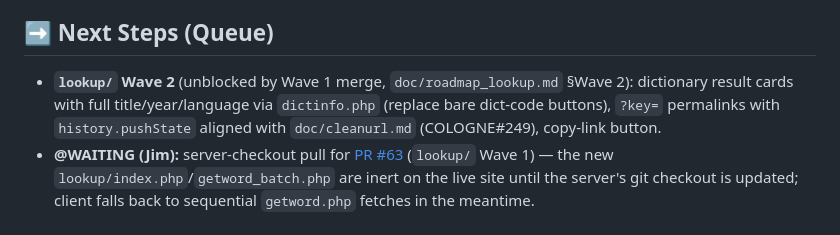
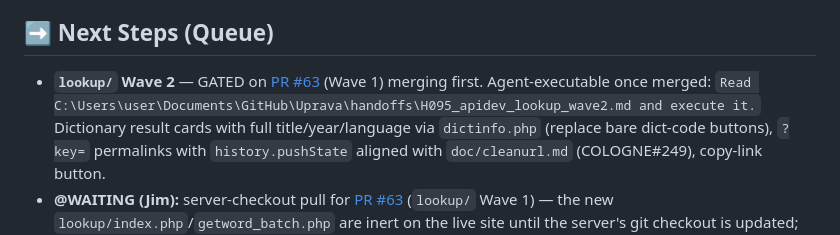
Before and after one commit to sanskrit-lexicon/csl-apidev, a Markdown page: .ai_state.md, the part around the change. Rendered like a GitHub page.

Commit message:
docs: .ai_state.md -- point Wave 2 at minted handoff H095
Co-Authored-By: Claude Sonnet 5 <noreply@anthropic.com>

```diff
--- a/.ai_state.md
+++ b/.ai_state.md
@@ -7,8 +7,10 @@ implements the PHP later from the roadmap. Feeds the v1.1 rollout/feedback
 issue [csl-apidev#26](https://github.com/sanskrit-lexicon/csl-apidev/issues/26).
 
 ## ➡️ Next Steps (Queue)
-- **`lookup/` Wave 2** (unblocked by Wave 1 merge, `doc/roadmap_lookup.md` §Wave 2):
-  dictionary result cards with full title/year/language via `dictinfo.php`
+- **`lookup/` Wave 2** — GATED on [PR #63](https://github.com/sanskrit-lexicon/csl-apidev/pull/63)
+  (Wave 1) merging first. Agent-executable once merged:
+  `Read C:\Users\user\Documents\GitHub\Uprava\handoffs\H095_apidev_lookup_wave2.md and execute it.`
+  Dictionary result cards with full title/year/language via `dictinfo.php`
   (replace bare dict-code buttons), `?key=` permalinks with `history.pushState`
   aligned with `doc/cleanurl.md` (COLOGNE#249), copy-link button.
 - **@WAITING (Jim):** server-checkout pull for [PR #63](https://github.com/sanskrit-lexicon/csl-apidev/pull/63)
```
